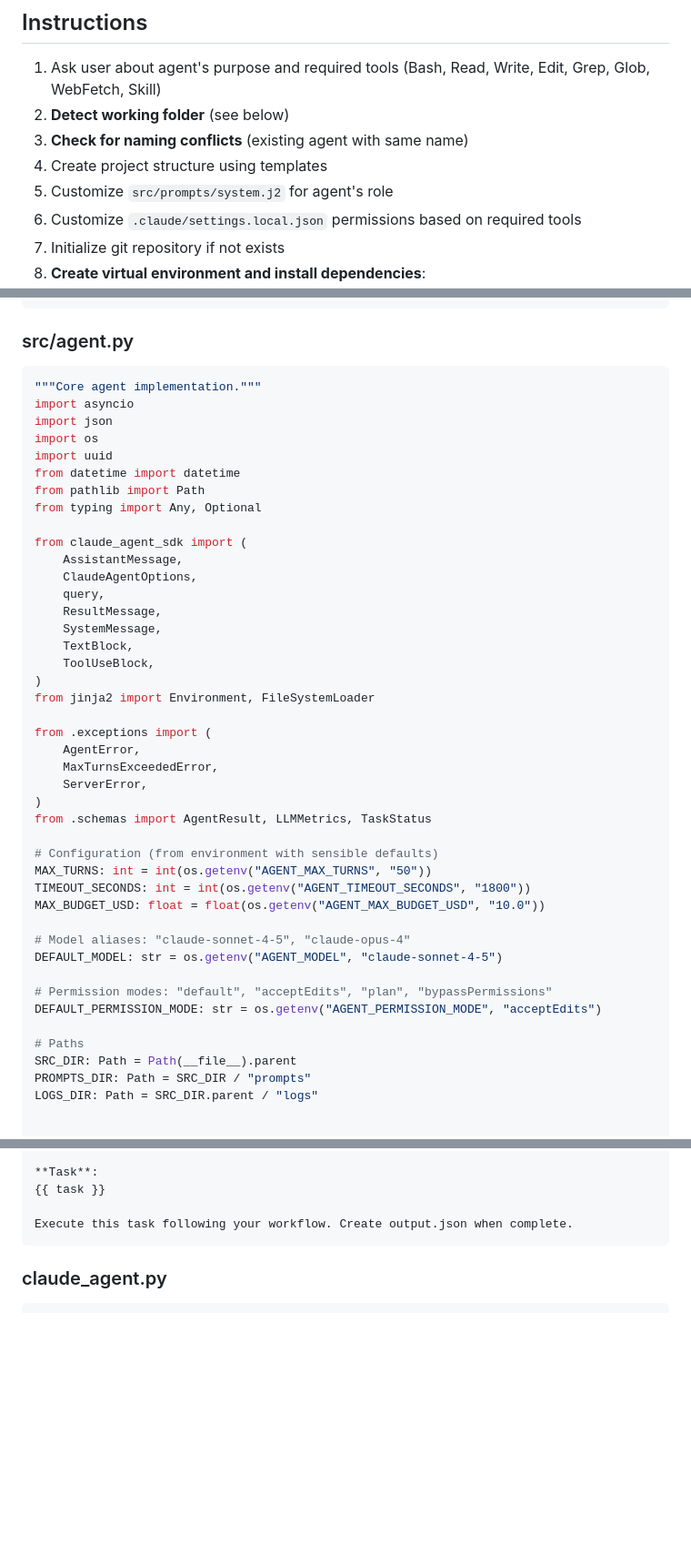
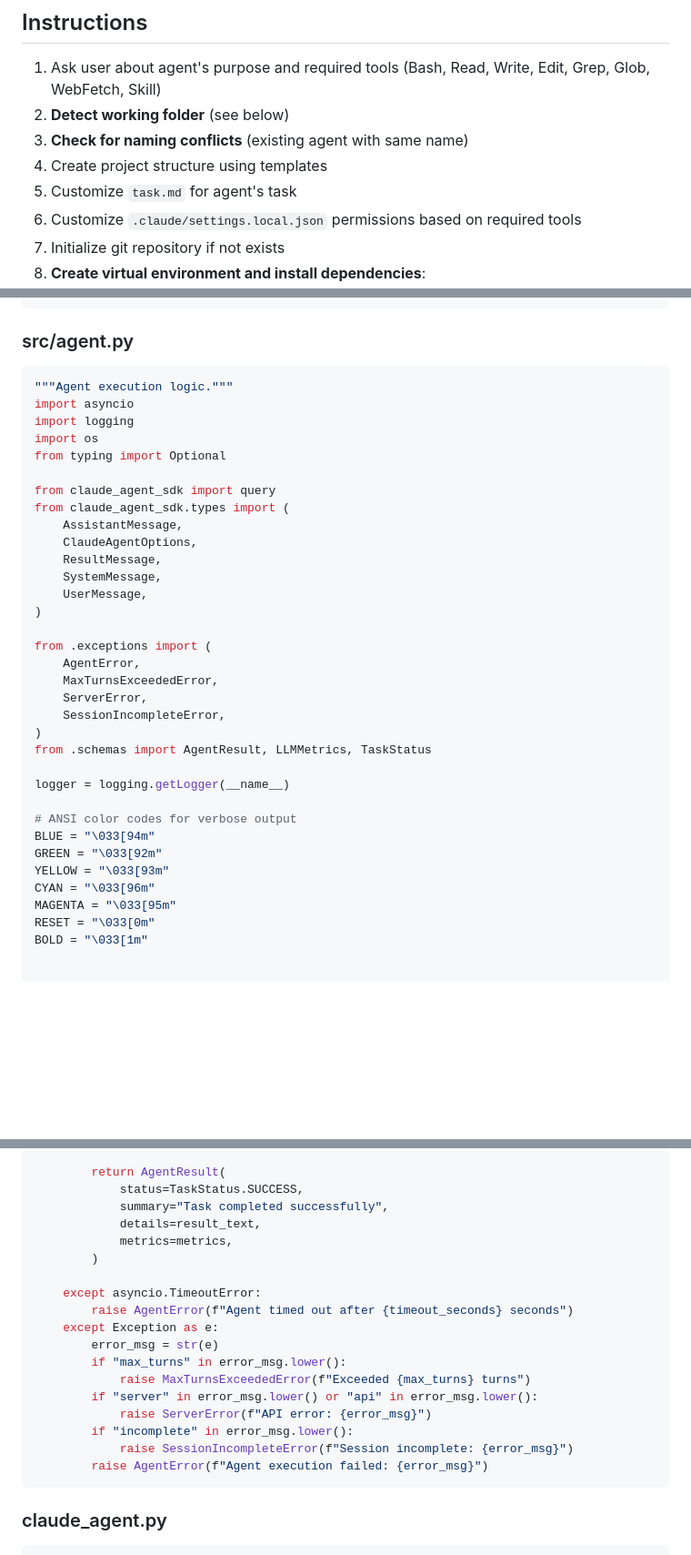
Before and after one commit to extractumio/extractum-skills, a Markdown page: general-purpose/create-claude-agent/SKILL.md, 3 parts joined by grey strips. Shown at 91% size. Drawn GitHub-style; blank space fills up the shorter version.

Commit message:
Updated create-claude-agent

````diff
--- a/general-purpose/create-claude-agent/SKILL.md
+++ b/general-purpose/create-claude-agent/SKILL.md
@@ -11,7 +11,7 @@ description: Create production-ready Claude agent projects using the Claude Agen
 2. **Detect working folder** (see below)
 3. **Check for naming conflicts** (existing agent with same name)
 4. Create project structure using templates
-5. Customize `src/prompts/system.j2` for agent's role
+5. Customize `task.md` for agent's task
 6. Customize `.claude/settings.local.json` permissions based on required tools
 7. Initialize git repository if not exists
 8. **Create virtual environment and install dependencies**:
@@ -332,47 +327,38 @@ class AgentResult(BaseModel):
 ### src/agent.py
 
 ```python
-"""Core agent implementation."""
+"""Agent execution logic."""
 import asyncio
-import json
+import logging
 import os
-import uuid
-from datetime import datetime
-from pathlib import Path
-from typing import Any, Optional
+from typing import Optional
 
-from claude_agent_sdk import (
+from claude_agent_sdk import query
+from claude_agent_sdk.types import (
     AssistantMessage,
     ClaudeAgentOptions,
-    query,
     ResultMessage,
     SystemMessage,
-    TextBlock,
-    ToolUseBlock,
+    UserMessage,
 )
-from jinja2 import Environment, FileSystemLoader
 
 from .exceptions import (
     AgentError,
     MaxTurnsExceededError,
     ServerError,
+    SessionIncompleteError,
 )
 from .schemas import AgentResult, LLMMetrics, TaskStatus
 
-# Configuration (from environment with sensible defaults)
-MAX_TURNS: int = int(os.getenv("AGENT_MAX_TURNS", "50"))
-TIMEOUT_SECONDS: int = int(os.getenv("AGENT_TIMEOUT_SECONDS", "1800"))
-MAX_BUDGET_USD: float = float(os.getenv("AGENT_MAX_BUDGET_USD", "10.0"))
+logger = logging.getLogger(__name__)
 
-# Model aliases: "claude-sonnet-4-5", "claude-opus-4"
-DEFAULT_MODEL: str = os.getenv("AGENT_MODEL", "claude-sonnet-4-5")
-
-# Permission modes: "default", "acceptEdits", "plan", "bypassPermissions"
-DEFAULT_PERMISSION_MODE: str = os.getenv("AGENT_PERMISSION_MODE", "acceptEdits")
-
-# Paths
-SRC_DIR: Path = Path(__file__).parent
-PROMPTS_DIR: Path = SRC_DIR / "prompts"
-LOGS_DIR: Path = SRC_DIR.parent / "logs"
+# ANSI color codes for verbose output
+BLUE = "\033[94m"
+GREEN = "\033[92m"
+YELLOW = "\033[93m"
+CYAN = "\033[96m"
+MAGENTA = "\033[95m"
+RESET = "\033[0m"
+BOLD = "\033[1m"
 
 
@@ -591,8 +461,22 @@ Create `output.json`:
 
-**Task**:
-{{ task }}
+        return AgentResult(
+            status=TaskStatus.SUCCESS,
+            summary="Task completed successfully",
+            details=result_text,
+            metrics=metrics,
+        )
 
-Execute this task following your workflow. Create output.json when complete.
+    except asyncio.TimeoutError:
+        raise AgentError(f"Agent timed out after {timeout_seconds} seconds")
+    except Exception as e:
+        error_msg = str(e)
+        if "max_turns" in error_msg.lower():
+            raise MaxTurnsExceededError(f"Exceeded {max_turns} turns")
+        if "server" in error_msg.lower() or "api" in error_msg.lower():
+            raise ServerError(f"API error: {error_msg}")
+        if "incomplete" in error_msg.lower():
+            raise SessionIncompleteError(f"Session incomplete: {error_msg}")
+        raise AgentError(f"Agent execution failed: {error_msg}")
 ```
 
 ### claude_agent.py
````
Also changed, not shown: other parts of general-purpose/create-claude-agent/SKILL.md (+82 -203 lines).
